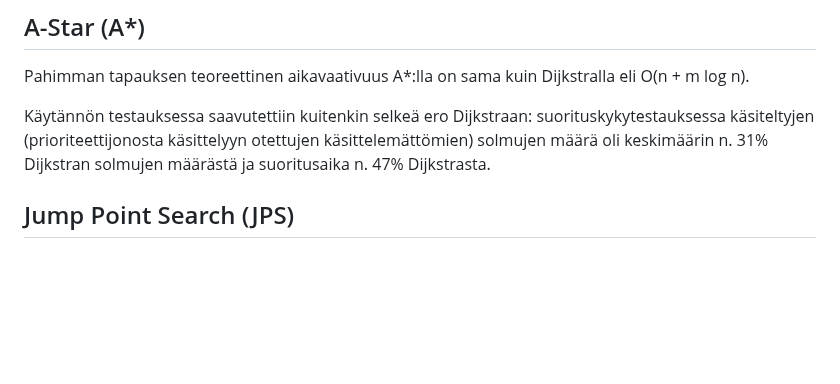
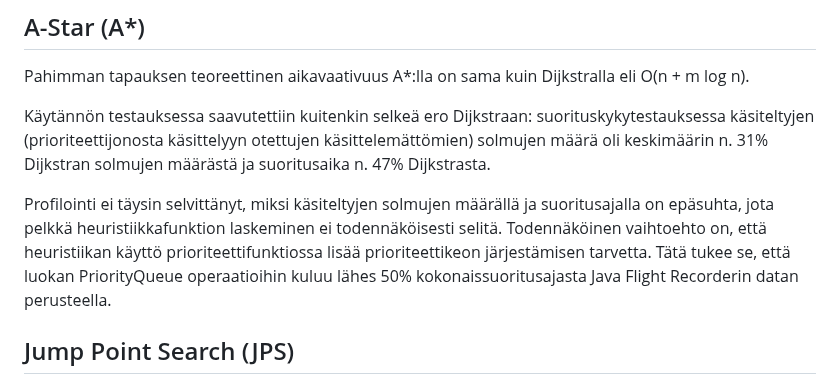
Before and after one commit to Marko-S-O/TKT20010, a Markdown page: Toteutusdokumentti.md, the part around the change. Drawn GitHub-style; blank space fills up the shorter version.

```diff
--- a/Toteutusdokumentti.md
+++ b/Toteutusdokumentti.md
@@ -32,6 +32,8 @@ Pahimman tapauksen teoreettinen aikavaativuus A\*:lla on sama kuin Dijkstralla e
 
 Käytännön testauksessa saavutettiin kuitenkin selkeä ero Dijkstraan: suorituskykytestauksessa käsiteltyjen (prioriteettijonosta käsittelyyn otettujen käsittelemättömien) solmujen määrä oli keskimäärin n. 31% Dijkstran solmujen määrästä ja suoritusaika n. 47% Dijkstrasta.
 
+Profilointi ei täysin selvittänyt, miksi käsiteltyjen solmujen määrällä ja suoritusajalla on epäsuhta, jota pelkkä heuristiikkafunktion laskeminen ei todennäköisesti selitä. Todennäköinen vaihtoehto on, että heuristiikan käyttö prioriteettifunktiossa lisää prioriteettikeon järjestämisen tarvetta. Tätä tukee se, että luokan PriorityQueue operaatioihin kuluu lähes 50% kokonaissuoritusajasta Java Flight Recorderin datan perusteella.
+
 ## Jump Point Search (JPS)
 
 JPS:n teoreettinen aikavaativuus pätevällä heuristiikalla on O (E + V). Käytännössä A vaatii kartan, jossa on suuria tyhjiä tiloja ollakseen tehokas.
```
